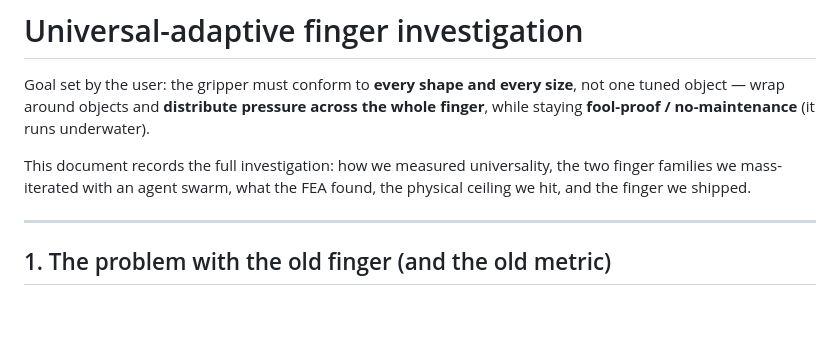
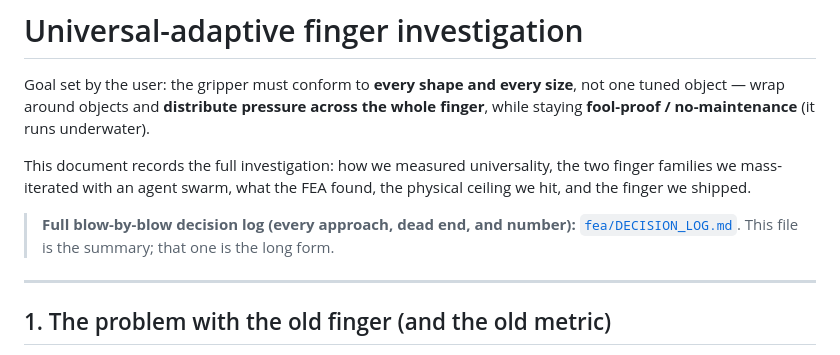
Before and after one commit to AndreNijman/softsense, a Markdown page: fea/UNIVERSAL_FINGER.md, the part around the change. Rendered like a GitHub page; blank space fills up the shorter version.

```diff
--- a/fea/UNIVERSAL_FINGER.md
+++ b/fea/UNIVERSAL_FINGER.md
@@ -7,6 +7,10 @@ finger**, while staying **fool-proof / no-maintenance** (it runs underwater).
 This document records the full investigation: how we measured universality, the two
 finger families we mass-iterated with an agent swarm, what the FEA found, the physical
 ceiling we hit, and the finger we shipped.
+
+> **Full blow-by-blow decision log (every approach, dead end, and number):**
+> [`fea/DECISION_LOG.md`](DECISION_LOG.md). This file is the summary; that one is the
+> long form.
 
 ---
 
```
Also changed, not shown: README.md (+15 -6 lines), fea/DECISION_LOG.md (added, +256 -0 lines).
